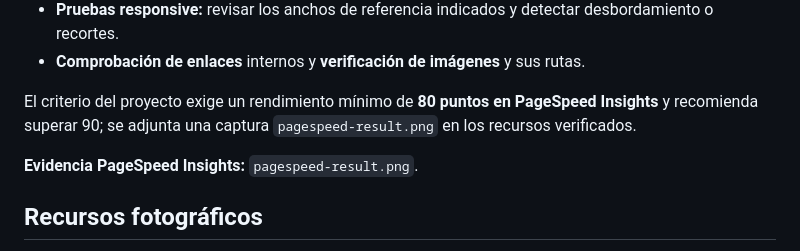
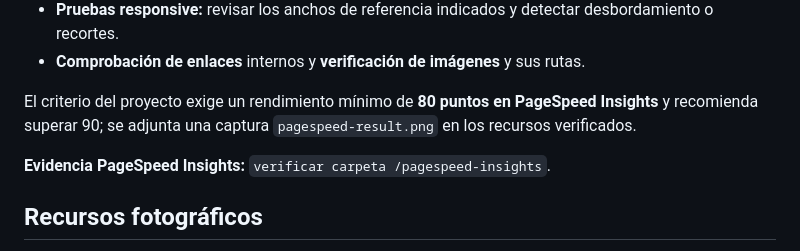
Before and after one commit to 4GeeksAcademy/Equipo-Carrillo-Rengifo, a Markdown page: README.md, the part around the change. GitHub-like rendering.

```diff
--- a/README.md
+++ b/README.md
@@ -150,7 +150,7 @@ La validación completa está **pendiente**. Las herramientas y comprobaciones p
 
 El criterio del proyecto exige un rendimiento mínimo de **80 puntos en PageSpeed Insights** y recomienda superar 90; se adjunta una captura `pagespeed-result.png` en los recursos verificados.
 
-**Evidencia PageSpeed Insights:** `pagespeed-result.png`.
+**Evidencia PageSpeed Insights:** `verificar carpeta /pagespeed-insights`.
 
 ## Recursos fotográficos
 
```
